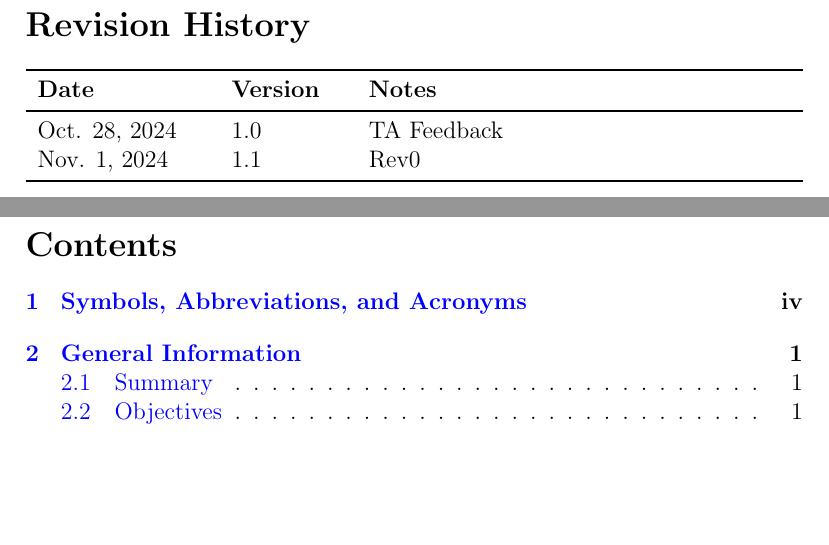
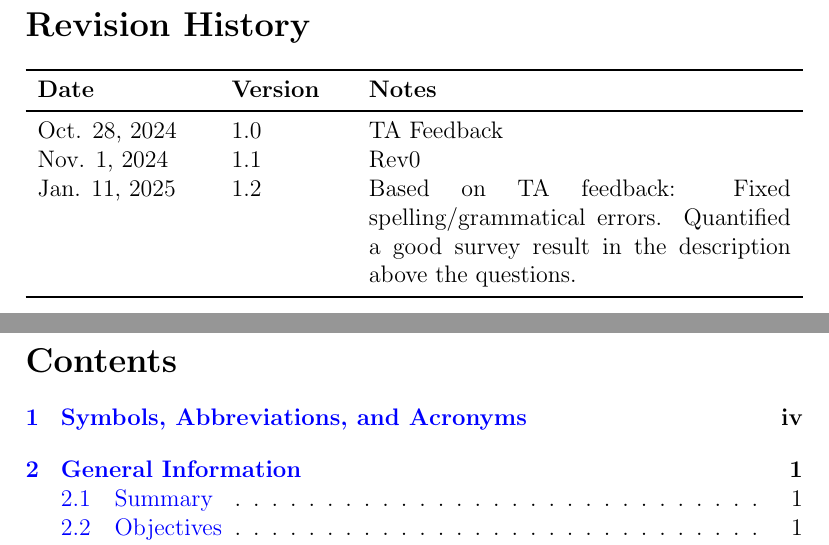
Before and after one commit to Nicholas-Fabugais-Inaba/Sandlot, a LaTeX document (docs/VnVPlan/VnVPlan.tex): two parts of pages 2 and 3 of 36, joined at a grey line, cut so that both start at the same text, the shorter picture padded with empty space. Compiled offline with pdfLaTeX.

Commit message:
added TA feedback tracking for previously closed issues

```diff
--- a/docs/VnVPlan/VnVPlan.tex
+++ b/docs/VnVPlan/VnVPlan.tex
@@ -32,6 +32,8 @@
 \midrule
 Oct. 28, 2024 & 1.0 & TA Feedback\\
 Nov. 1, 2024 & 1.1 & Rev0\\
+Jan. 11, 2025 & 1.2 & Based on TA feedback: Fixed spelling/grammatical errors.
+Quantified a good survey result in the description above the questions.\\
 \bottomrule
 \end{tabularx}
 
```
